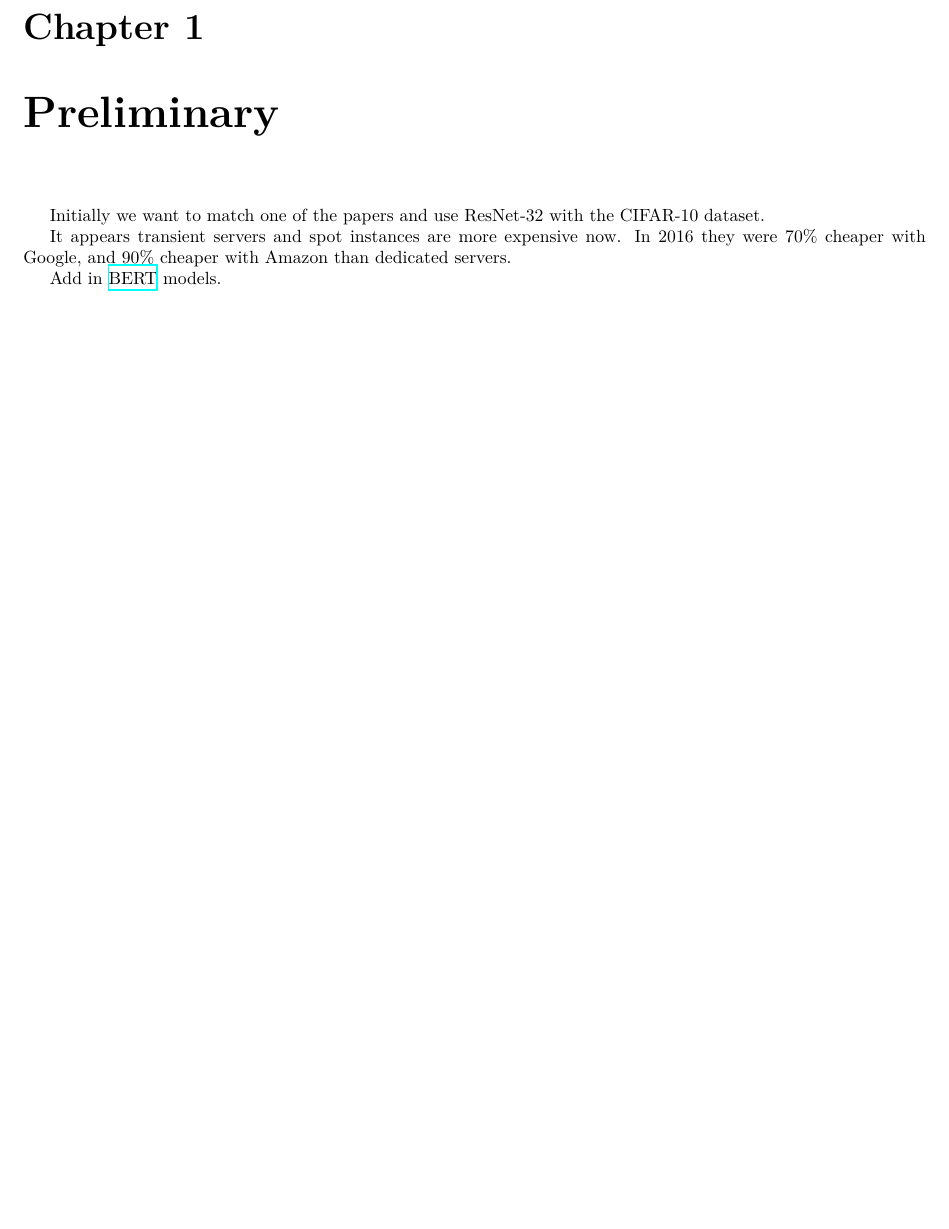
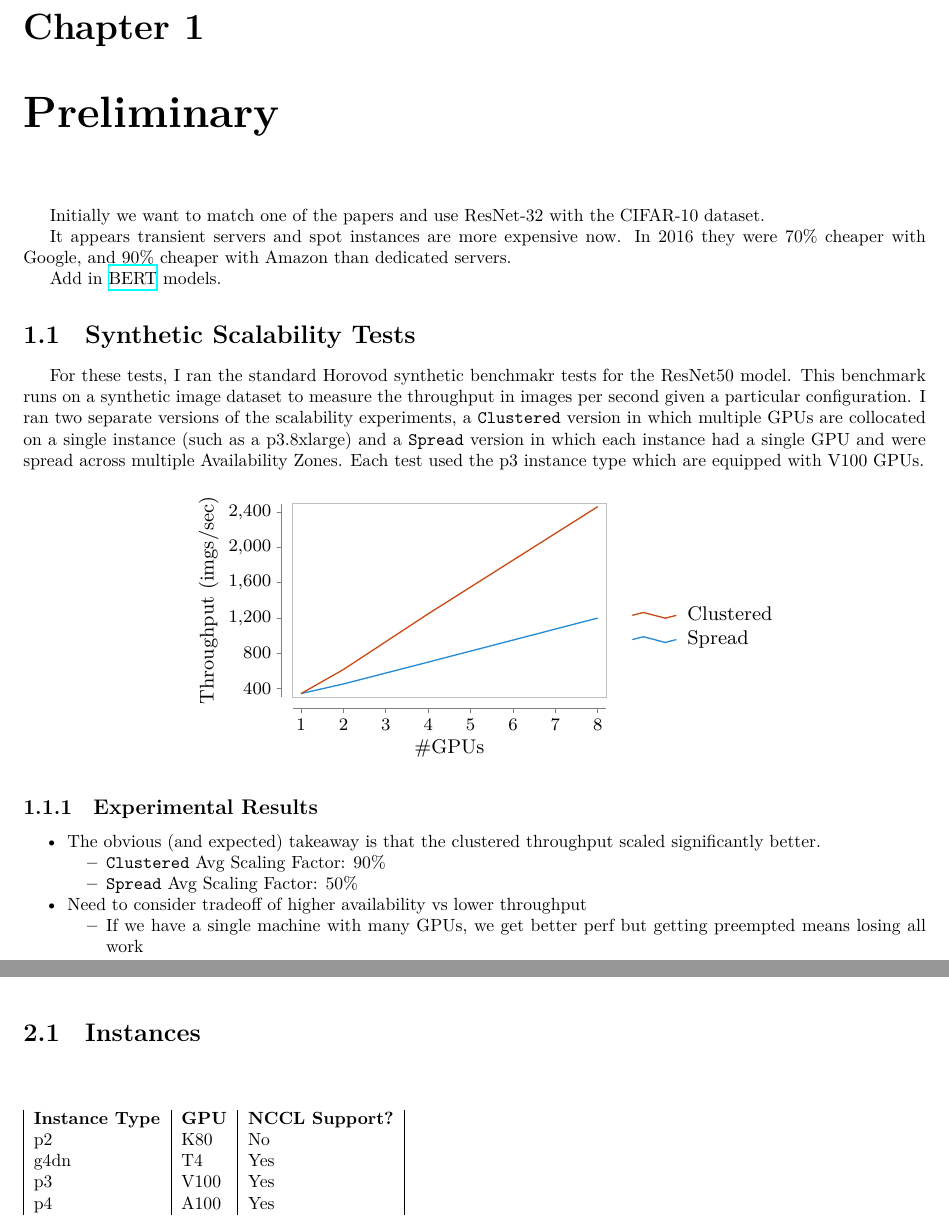
Before and after one commit to uclasystem/bamboo, a LaTeX document (doc/lab-notebook/lab-notebook.tex, which reads doc/lab-notebook/chapters/aws.tex, doc/lab-notebook/chapters/preliminary.tex): part of page 3 of 9 before the commit and two parts of pages 3 and 4 of 9 after it, the two joined at a grey line, cut so that both start at the same text, the shorter picture padded with empty space. Compiled offline with XeLaTeX.

Commit message:
Added instances table and info about scalability experiments

```diff
--- a/doc/lab-notebook/chapters/aws.tex
+++ b/doc/lab-notebook/chapters/aws.tex
@@ -20,3 +23,17 @@ Do we need \textbf{Amazon Virtual Private Cloud}?
 \texttt{p2.xlarge} instance type in zone \texttt{us-east-1d} from Oct. 21 to 28.
 
 \includestandalone{../figures/aws-availability-instances-2020-10-22}
+
+
+\section{Instances}
+\vspace{-2em}
+\begin{table}
+  \begin{tabular}{|l|l|l|}
+    \textbf{Instance Type} & \textbf{GPU} & \textbf{NCCL Support?} \\
+    p2 & K80 & No \\
+    g4dn & T4 & Yes \\
+    p3 & V100 & Yes \\
+    p4 & A100 & Yes
+
+  \end{tabular}
+\end{table}
--- a/doc/lab-notebook/chapters/preliminary.tex
+++ b/doc/lab-notebook/chapters/preliminary.tex
@@ -9,3 +9,35 @@ In 2016 they were 70\% cheaper with Google, and 90\% cheaper with Amazon than
 dedicated servers.
 
 Add in \href{https://github.com/google-research/bert}{BERT} models.
+
+\section{Synthetic Scalability Tests}
+For these tests, I ran the standard Horovod synthetic benchmakr tests for
+the ResNet50 model.
+This benchmark runs on a synthetic image dataset to measure the throughput in
+images per second given a particular configuration.
+I ran two separate versions of the scalability experiments, a \texttt{Clustered}
+version in which multiple GPUs are collocated on a single instance (such as a
+p3.8xlarge) and a \texttt{Spread} version in which each instance had a single GPU and
+were spread across multiple Availability Zones.
+Each test used the p3 instance type which are equipped with V100 GPUs.
+
+\begin{center}
+\includestandalone[scale=1.25]{../figures/resnet50-synthetic-scalability}
+\end{center}
+
+\subsection{Experimental Results}
+\begin{itemize}
+    \item The obvious (and expected) takeaway is that the clustered throughput
+        scaled significantly better.
+    \begin{itemize}
+        \item \texttt{Clustered} Avg Scaling Factor: 90\%
+        \item \texttt{Spread} Avg Scaling Factor: 50\%
+    \end{itemize}
+    \item Need to consider tradeoff of higher availability vs lower throughput
+    \begin{itemize}
+        \item If we have a single machine with many GPUs, we get better perf
+            but getting preempted means losing all work
+    \end{itemize}
+
+
+\end{itemize}
```
Also changed, not shown: doc/lab-notebook/chapters/aws.tex (3 more changed lines).
